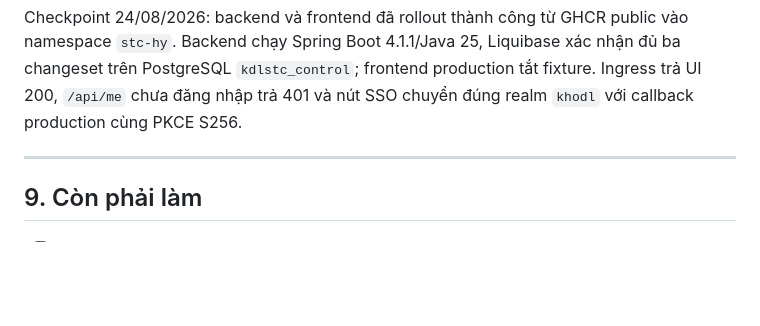
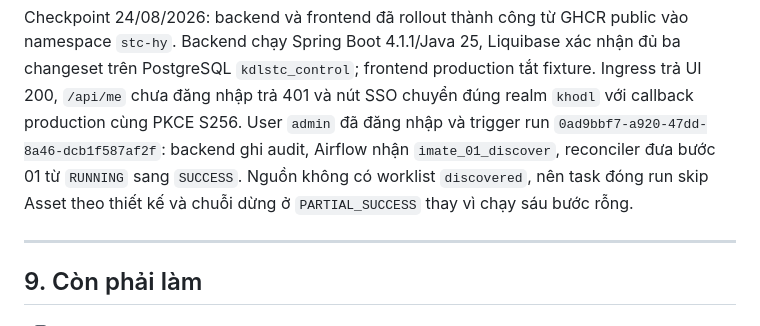
Before and after one commit to kl3inIT/kdlstc, a Markdown page: platform/README.md, the part around the change. Drawn GitHub-style; blank space fills up the shorter version.

```diff
--- a/platform/README.md
+++ b/platform/README.md
@@ -356,6 +356,11 @@ vào namespace `stc-hy`. Backend chạy Spring Boot 4.1.1/Java 25, Liquibase xá
 nhận đủ ba changeset trên PostgreSQL `kdlstc_control`; frontend production tắt
 fixture. Ingress trả UI 200, `/api/me` chưa đăng nhập trả 401 và nút SSO chuyển
 đúng realm `khodl` với callback production cùng PKCE S256.
+User `admin` đã đăng nhập và trigger run
+`0ad9bbf7-a920-47dd-8a46-dcb1f587af2f`: backend ghi audit, Airflow nhận
+`imate_01_discover`, reconciler đưa bước 01 từ `RUNNING` sang `SUCCESS`. Nguồn
+không có worklist `discovered`, nên task đóng run skip Asset theo thiết kế và
+chuỗi dừng ở `PARTIAL_SUCCESS` thay vì chạy sáu bước rỗng.
 
 ---
 
```
Also changed, not shown: docs/roadmap.md (+5 -7 lines).
